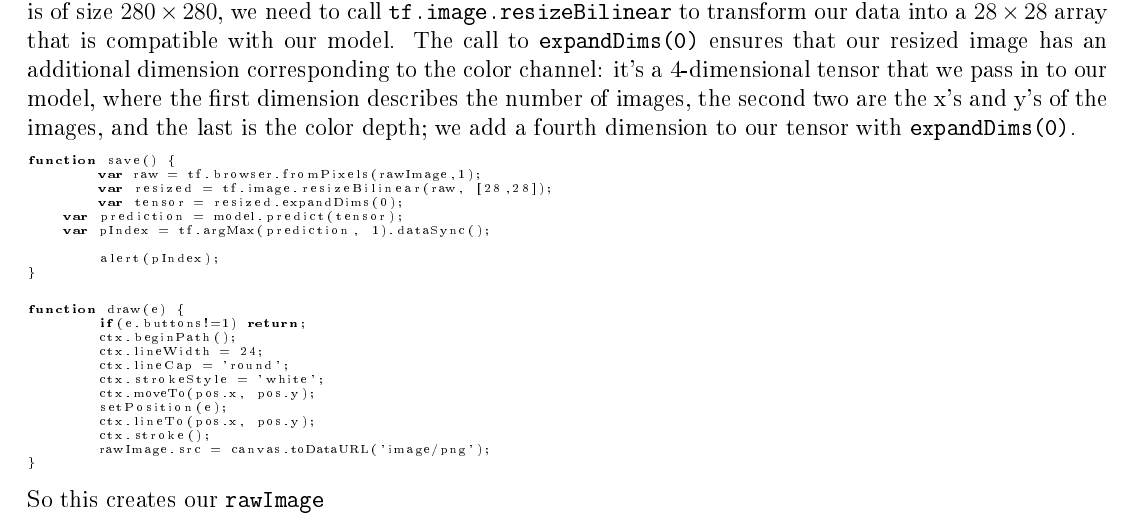
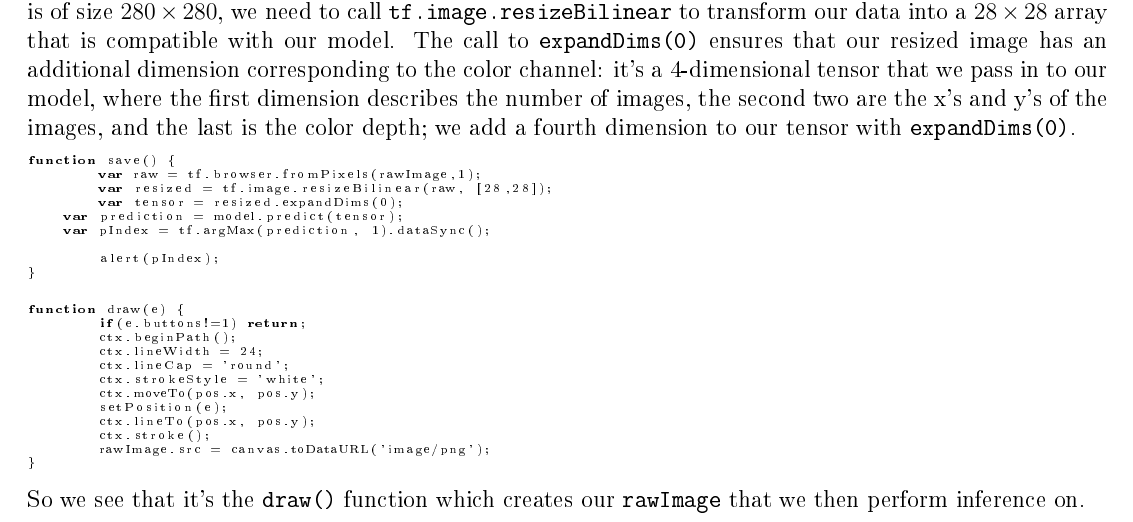
Before and after one commit to asantucci/tfjs_notes, a LaTeX document (tf.tex): part of page 12 of 12, cut so that both start at the same text. The pictures show the PDF file tf.pdf that the author committed with the source.

Commit message:
Added a clarifying statement about the behavior of draw() and how it creates our rawImage object that we then perform inference on.

```diff
--- a/tf.tex
+++ b/tf.tex
@@ -357,6 +357,6 @@ which manages all that is needed to track your mouse movement and impress it upo
 The second argument within the call to \texttt{tf.browser.fromPixels(rawImage, 1)} signifies we only want one color channel. Since our input is of size $280 \times 280$, we need to call \texttt{tf.image.resizeBilinear} to transform our data into a $28 \times 28$ array that is compatible with our model. The call to \texttt{expandDims(0)} ensures that our resized image has an additional dimension corresponding to the color channel: it's a 4-dimensional tensor that we pass in to our model, where the first dimension describes the number of images, the second two are the x's and y's of the images, and the last is the color depth; we add a fourth dimension to our tensor with \texttt{expandDims(0)}.
 \lstinputlisting[firstline=80,lastline=88,basicstyle=\tiny,language=JavaScript]{html_examples/script_mnist.js}
 \lstinputlisting[firstline=62,lastline=73,basicstyle=\tiny,language=JavaScript]{html_examples/script_mnist.js}
-So this creates our \texttt{rawImage}
+So we see that it's the \texttt{draw()} function which creates our \texttt{rawImage} that we then perform inference on.
 
 \end{document}
```
Also changed, not shown: tf.pdf.
